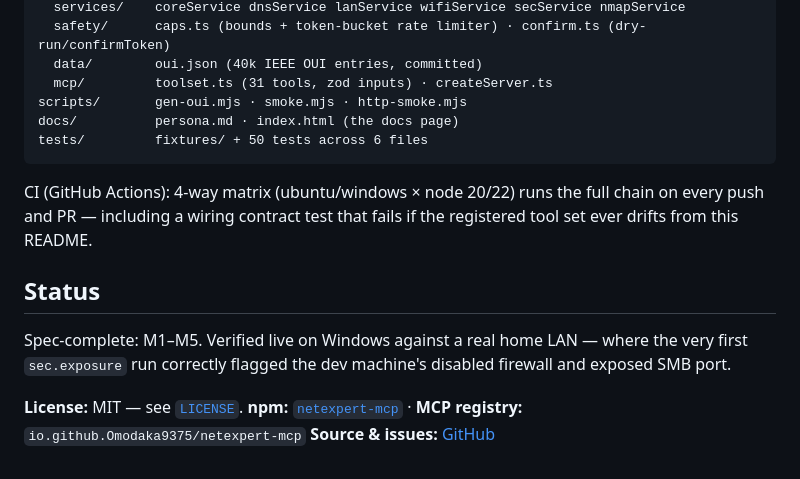
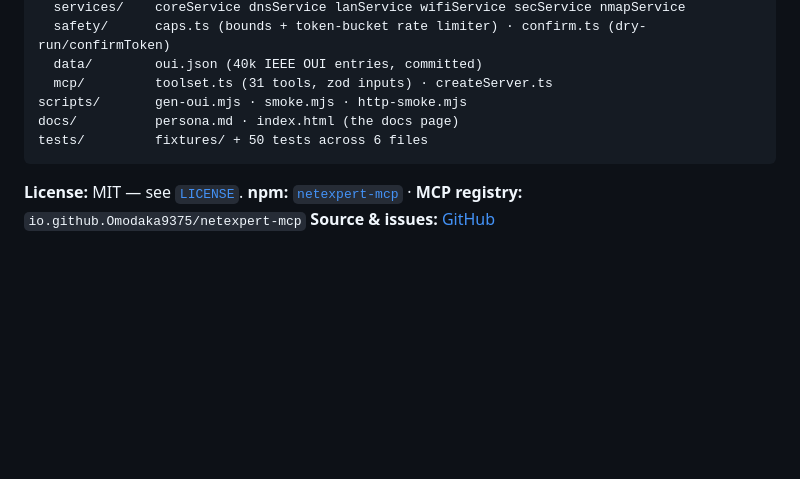
Before and after one commit to Omodaka9375/netexpert-mcp, a Markdown page: README.md, the part around the change. Rendered like a GitHub page; blank space fills up the shorter version.

````diff
--- a/README.md
+++ b/README.md
@@ -214,12 +214,6 @@ docs/          persona.md · index.html (the docs page)
 tests/         fixtures/ + 50 tests across 6 files
 ```
 
-CI (GitHub Actions): 4-way matrix (ubuntu/windows × node 20/22) runs the full chain on every push and PR — including a wiring contract test that fails if the registered tool set ever drifts from this README.
-
-## Status
-
-Spec-complete: M1–M5. Verified live on Windows against a real home LAN — where the very first `sec.exposure` run correctly flagged the dev machine's disabled firewall and exposed SMB port.
-
 **License:** MIT — see [`LICENSE`](LICENSE).
 **npm:** [`netexpert-mcp`](https://www.npmjs.com/package/netexpert-mcp) · **MCP registry:** `io.github.Omodaka9375/netexpert-mcp`
 **Source & issues:** [GitHub](https://github.com/Omodaka9375/netexpert-mcp)
````
